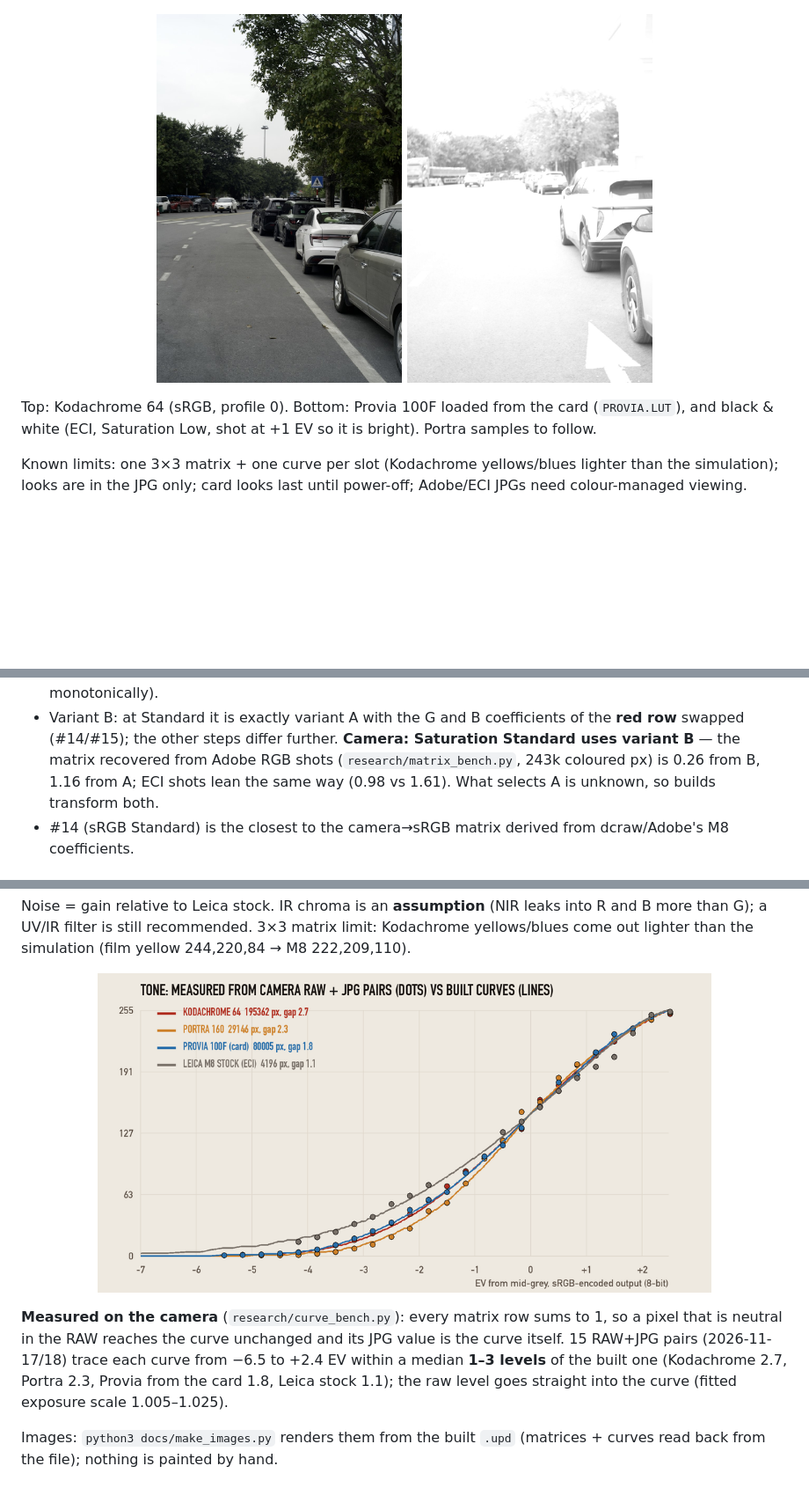
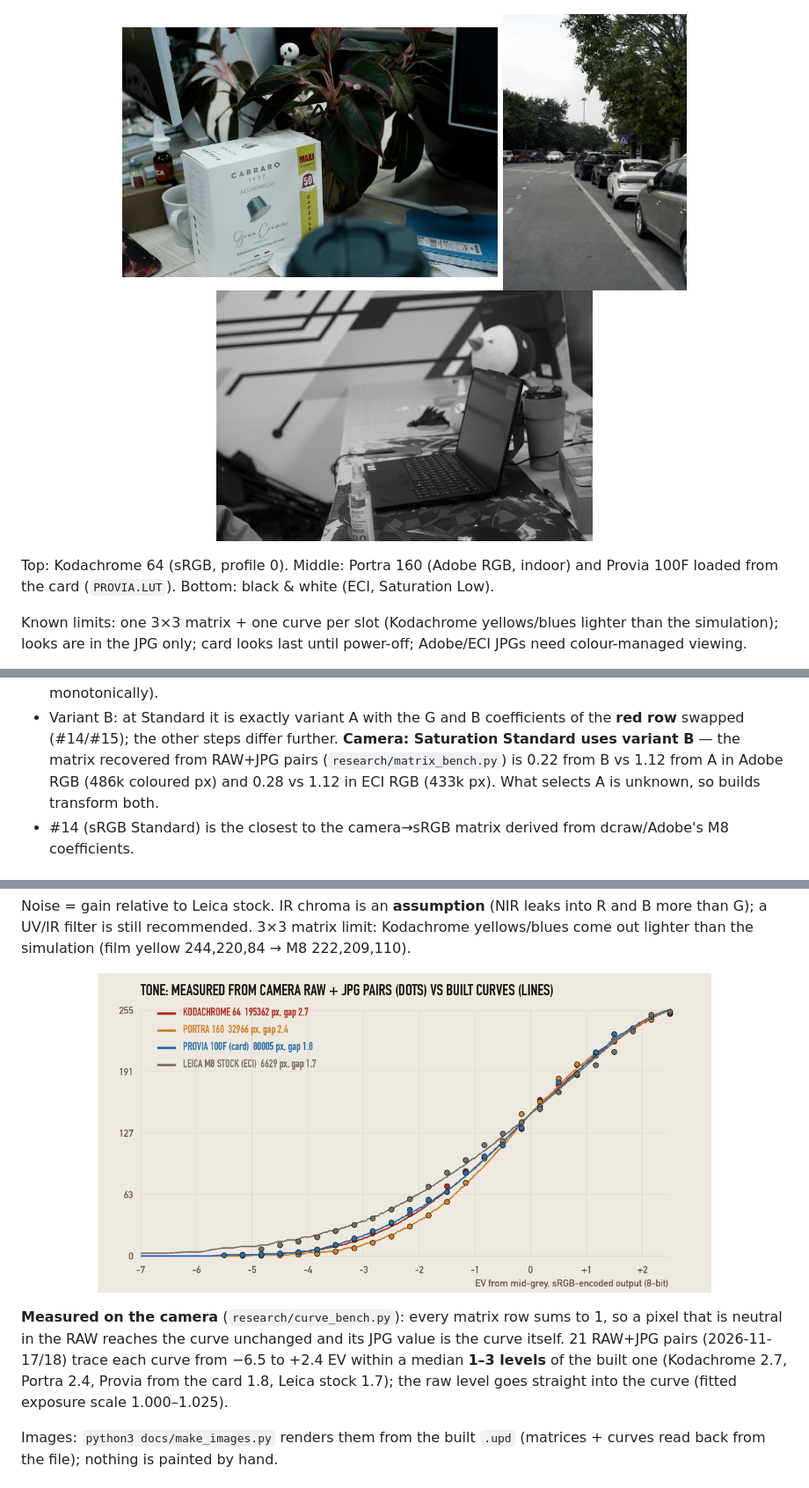
Before and after one commit to lukebaze/LeicaM8-mod, a Markdown page: README.md, 3 parts joined by grey strips. Shown at 88% size. GitHub-like rendering; pictures changed too: docs/curves_measured.png, docs/samples/bw-eci-saturation-low.jpg, docs/samples/portra160-desk.jpg (added); blank space fills up the shorter version.

```diff
--- a/README.md
+++ b/README.md
@@ -58,12 +58,13 @@ Straight out of the camera, resized, EXIF stripped; Adobe/ECI converted to sRGB
   <img src="docs/samples/kodachrome64-street.jpg" alt="Street with a red car and parked scooters, Kodachrome 64 look" width="49%">
 </p>
 <p align="center">
-  <img src="docs/samples/provia100f-card-look.jpg" alt="Street with parked cars and trees, Provia 100F card look" width="32%">
-  <img src="docs/samples/bw-eci-saturation-low.jpg" alt="Street with parked cars, black and white, overexposed by one stop" width="32%">
+  <img src="docs/samples/portra160-desk.jpg" alt="Desk with a coffee box and a plant, Portra 160 look" width="49%">
+  <img src="docs/samples/provia100f-card-look.jpg" alt="Street with parked cars and trees, Provia 100F card look" width="24%">
+  <img src="docs/samples/bw-eci-saturation-low.jpg" alt="Office with a laptop and a plant, black and white" width="49%">
 </p>
 
-Top: Kodachrome 64 (sRGB, profile 0). Bottom: Provia 100F loaded from the card (`PROVIA.LUT`), and black &
-white (ECI, Saturation Low, shot at +1 EV so it is bright). Portra samples to follow.
+Top: Kodachrome 64 (sRGB, profile 0). Middle: Portra 160 (Adobe RGB, indoor) and Provia 100F loaded
+from the card (`PROVIA.LUT`). Bottom: black & white (ECI, Saturation Low).
 
 Known limits: one 3×3 matrix + one curve per slot (Kodachrome yellows/blues lighter than the
 simulation); looks are in the JPG only; card looks last until power-off; Adobe/ECI JPGs need
@@ -150,8 +151,8 @@ in colour. So the Blackfin uses these matrices, #14/#15 is sRGB Standard, and th
   monotonically).
 - Variant B: at Standard it is exactly variant A with the G and B coefficients of the **red row** swapped
   (#14/#15); the other steps differ further. **Camera: Saturation Standard uses variant B** — the matrix
-  recovered from Adobe RGB shots (`research/matrix_bench.py`, 243k coloured px) is 0.26 from B, 1.16 from
-  A; ECI shots lean the same way (0.98 vs 1.61). What selects A is unknown, so builds transform both.
+  recovered from RAW+JPG pairs (`research/matrix_bench.py`) is 0.22 from B vs 1.12 from A in Adobe RGB
+  (486k coloured px) and 0.28 vs 1.12 in ECI RGB (433k px). What selects A is unknown, so builds transform both.
 - #14 (sRGB Standard) is the closest to the camera→sRGB matrix derived from dcraw/Adobe's M8
   coefficients.
 
@@ -253,10 +254,10 @@ than the simulation (film yellow 244,220,84 → M8 222,209,110).
 <p align="center"><img src="docs/curves_measured.png" alt="Tone curves measured on the camera: neutral pixels of RAW and JPG pairs as dots on top of the built curves for Kodachrome 64, Portra 160, Provia 100F from the card and Leica stock; dots sit on their lines" width="80%"></p>
 
 **Measured on the camera** (`research/curve_bench.py`): every matrix row sums to 1, so a pixel that is
-neutral in the RAW reaches the curve unchanged and its JPG value is the curve itself. 15 RAW+JPG pairs
+neutral in the RAW reaches the curve unchanged and its JPG value is the curve itself. 21 RAW+JPG pairs
 (2026-11-17/18) trace each curve from −6.5 to +2.4 EV within a median **1–3 levels** of the built one
-(Kodachrome 2.7, Portra 2.3, Provia from the card 1.8, Leica stock 1.1); the raw level goes straight into
-the curve (fitted exposure scale 1.005–1.025).
+(Kodachrome 2.7, Portra 2.4, Provia from the card 1.8, Leica stock 1.7); the raw level goes straight into
+the curve (fitted exposure scale 1.000–1.025).
 
 Images: `python3 docs/make_images.py` renders them from the built `.upd` (matrices + curves read back
 from the file); nothing is painted by hand.
```
Also changed, not shown: README.vi.md (+10 -9 lines), 2 other files.
